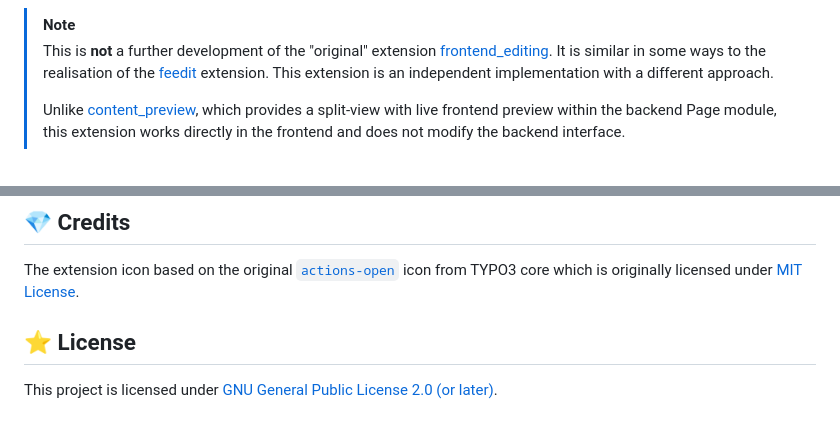
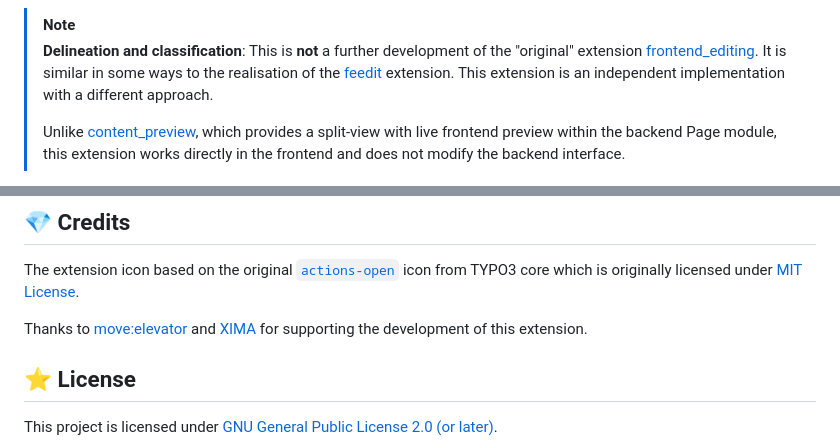
Before and after one commit to xima-media/xima-typo3-frontend-edit, a Markdown page: README.md, 2 parts joined by grey strips. GitHub-like rendering; blank space fills up the shorter version.

Commit message:
docs: update README to clarify extension delineation and acknowledge contributors

```diff
--- a/README.md
+++ b/README.md
@@ -18,7 +18,7 @@ This extension provides an edit menu for editors within the frontend regarding c
 ![Frontend Edit](./Documentation/Images/screenshot.jpg)
 
 > [!NOTE]
-> This is **not** a further development of the "original" extension [frontend_editing](https://extensions.typo3.org/extension/frontend_editing). It is similar in some ways to the realisation of the [feedit](https://extensions.typo3.org/extension/feedit) extension. This extension is an independent implementation with a different approach.
+> **Delineation and classification**: This is **not** a further development of the "original" extension [frontend_editing](https://extensions.typo3.org/extension/frontend_editing). It is similar in some ways to the realisation of the [feedit](https://extensions.typo3.org/extension/feedit) extension. This extension is an independent implementation with a different approach.
 >
 > Unlike [content_preview](https://github.com/T3-UX/content_preview), which provides a split-view with live frontend preview within the backend Page module, this extension works directly in the frontend and does not modify the backend interface.
 
@@ -82,6 +82,8 @@ The extension icon based on  the original
 [`actions-open`](https://typo3.github.io/TYPO3.Icons/icons/actions/actions-open.html) icon from TYPO3 core which is
 originally licensed under [MIT License](https://github.com/TYPO3/TYPO3.Icons/blob/main/LICENSE).
 
+Thanks to [move:elevator](https://www.move-elevator.de/) and [XIMA](https://www.xima.de/) for supporting the development of this extension.
+
 ## ⭐ License
 
 This project is licensed
```
